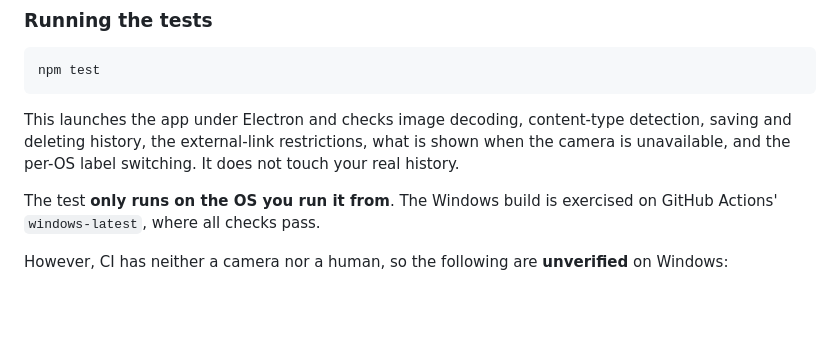
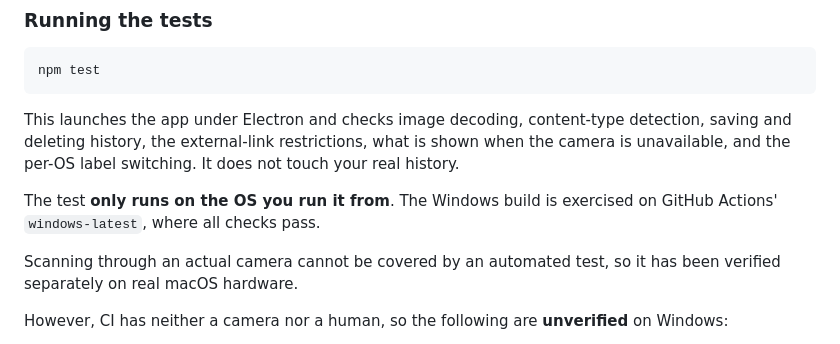
Before and after one commit to shuniku/qr-reader-for-laptop-pc, a Markdown page: README.md, the part around the change. Drawn GitHub-style; blank space fills up the shorter version.

```diff
--- a/README.md
+++ b/README.md
@@ -105,6 +105,9 @@ is unavailable, and the per-OS label switching. It does not touch your real hist
 The test **only runs on the OS you run it from**. The Windows build is exercised on GitHub
 Actions' `windows-latest`, where all checks pass.
 
+Scanning through an actual camera cannot be covered by an automated test, so it has been
+verified separately on real macOS hardware.
+
 However, CI has neither a camera nor a human, so the following are **unverified** on Windows:
 
 - Reading from a camera (CI goes down the "no camera found" path)
```
Also changed, not shown: README.ja.md (+2 -0 lines), README.zh-CN.md (+2 -0 lines).
